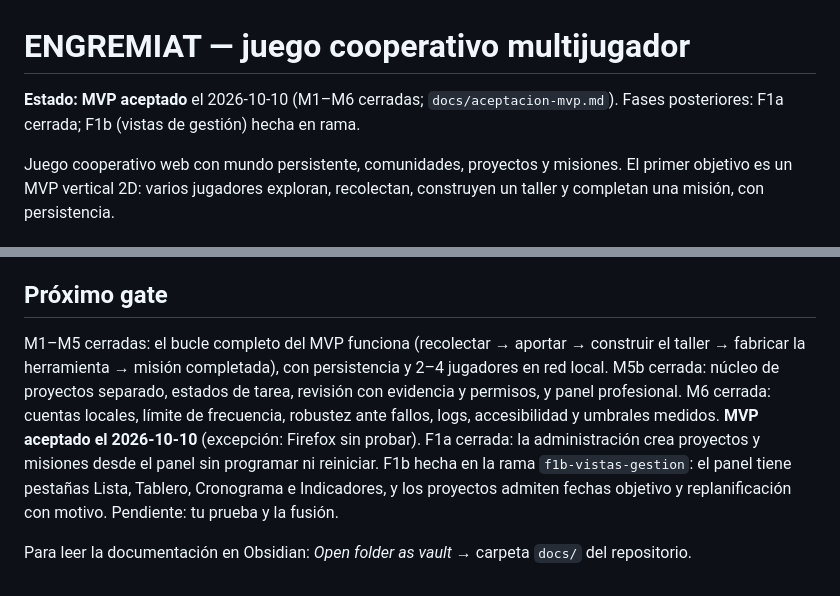
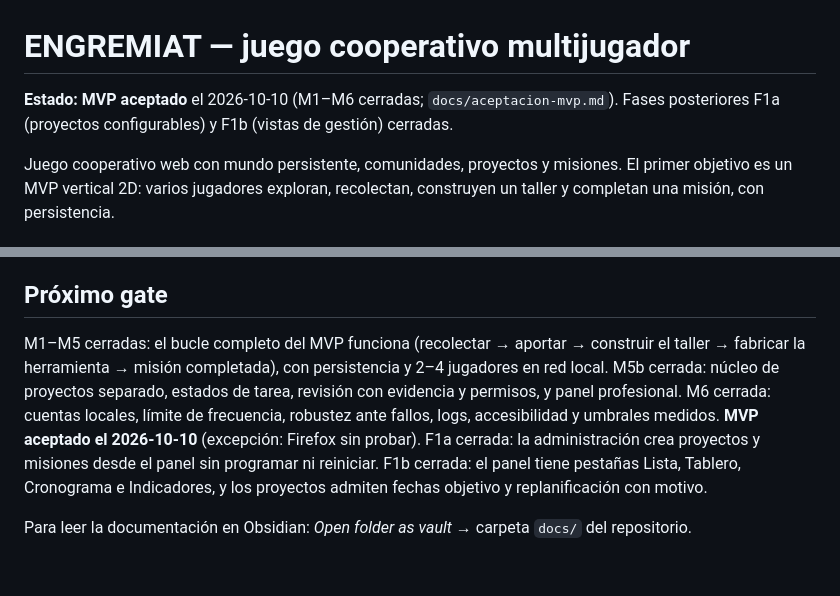
Before and after one commit to jcjarauta/Claude.juego, a Markdown page: README.md, 2 parts joined by grey strips. GitHub-like rendering.

Commit message:
F1b cerrada: prueba del usuario, hoja de ruta y README
Co-Authored-By: Claude Opus 5.5 <noreply@anthropic.com>

```diff
--- a/README.md
+++ b/README.md
@@ -1,6 +1,6 @@
 # ENGREMIAT — juego cooperativo multijugador
 
-**Estado:** **MVP aceptado** el 2026-10-10 (M1–M6 cerradas; `docs/aceptacion-mvp.md`). Fases posteriores: F1a cerrada; F1b (vistas de gestión) hecha en rama.
+**Estado:** **MVP aceptado** el 2026-10-10 (M1–M6 cerradas; `docs/aceptacion-mvp.md`). Fases posteriores F1a (proyectos configurables) y F1b (vistas de gestión) cerradas.
 
 Juego cooperativo web con mundo persistente, comunidades, proyectos y misiones. El primer objetivo es un MVP vertical 2D: varios jugadores exploran, recolectan, construyen un taller y completan una misión, con persistencia.
 
@@ -66,6 +66,6 @@ Equivalencias: 00→`README.md`; 02, 08, 11, 12→`CLAUDE.md`; 03, 06, 13→`doc
 
 ## Próximo gate
 
-M1–M5 cerradas: el bucle completo del MVP funciona (recolectar → aportar → construir el taller → fabricar la herramienta → misión completada), con persistencia y 2–4 jugadores en red local. M5b cerrada: núcleo de proyectos separado, estados de tarea, revisión con evidencia y permisos, y panel profesional. M6 cerrada: cuentas locales, límite de frecuencia, robustez ante fallos, logs, accesibilidad y umbrales medidos. **MVP aceptado el 2026-10-10** (excepción: Firefox sin probar). F1a cerrada: la administración crea proyectos y misiones desde el panel sin programar ni reiniciar. F1b hecha en la rama `f1b-vistas-gestion`: el panel tiene pestañas Lista, Tablero, Cronograma e Indicadores, y los proyectos admiten fechas objetivo y replanificación con motivo. Pendiente: tu prueba y la fusión.
+M1–M5 cerradas: el bucle completo del MVP funciona (recolectar → aportar → construir el taller → fabricar la herramienta → misión completada), con persistencia y 2–4 jugadores en red local. M5b cerrada: núcleo de proyectos separado, estados de tarea, revisión con evidencia y permisos, y panel profesional. M6 cerrada: cuentas locales, límite de frecuencia, robustez ante fallos, logs, accesibilidad y umbrales medidos. **MVP aceptado el 2026-10-10** (excepción: Firefox sin probar). F1a cerrada: la administración crea proyectos y misiones desde el panel sin programar ni reiniciar. F1b cerrada: el panel tiene pestañas Lista, Tablero, Cronograma e Indicadores, y los proyectos admiten fechas objetivo y replanificación con motivo.
 
 Para leer la documentación en Obsidian: *Open folder as vault* → carpeta `docs/` del repositorio.
```
Also changed, not shown: docs/hoja-ruta.md (+2 -2 lines), docs/pruebas.md (+1 -1 lines).
